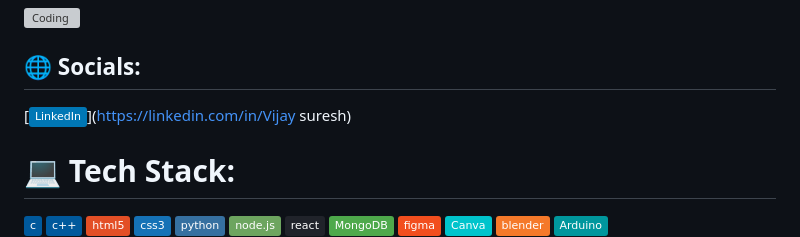
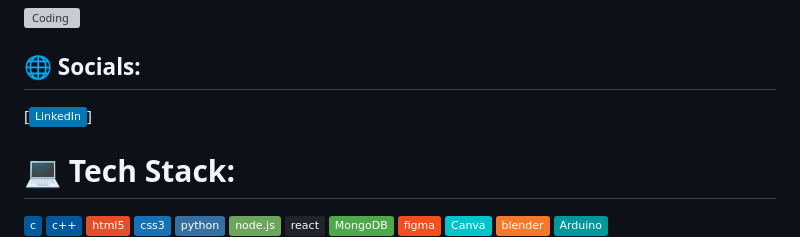
Before and after one commit to vijay-182/vijay-182, a Markdown page: README.md, the part around the change. GitHub-like rendering; badges without logos; grey boxes are pictures that could not be loaded.

```diff
--- a/README.md
+++ b/README.md
@@ -5,7 +5,7 @@
 <img align="right" alt="Coding" width="400" src="https://encrypted-tbn0.gstatic.com/images?q=tbn:ANd9GcS1O_tbtHmZqkjC68qZmmPGit8Q30pHnGWmF_CTRqxFUaN1mVSUEUOPEH_B96VlfMMGVVw&usqp=CAU">
 
 ## 🌐 Socials:
-[![LinkedIn](https://img.shields.io/badge/LinkedIn-%230077B5.svg?logo=linkedin&logoColor=white)](https://linkedin.com/in/Vijay suresh)
+[![LinkedIn](https://img.shields.io/badge/LinkedIn-%230077B5.svg?logo=linkedin&logoColor=white)]
 
 # 💻 Tech Stack:
 ![C](https://img.shields.io/badge/c-%2300599C.svg?style=plastic&logo=c&logoColor=white) ![C++](https://img.shields.io/badge/c++-%2300599C.svg?style=plastic&logo=c%2B%2B&logoColor=white) ![HTML5](https://img.shields.io/badge/html5-%23E34F26.svg?style=plastic&logo=html5&logoColor=white) ![CSS3](https://img.shields.io/badge/css3-%231572B6.svg?style=plastic&logo=css3&logoColor=white) ![Python](https://img.shields.io/badge/python-3670A0?style=plastic&logo=python&logoColor=ffdd54) ![NodeJS](https://img.shields.io/badge/node.js-6DA55F?style=plastic&logo=node.js&logoColor=white) ![React](https://img.shields.io/badge/react-%2320232a.svg?style=plastic&logo=react&logoColor=%2361DAFB) ![MongoDB](https://img.shields.io/badge/MongoDB-%234ea94b.svg?style=plastic&logo=mongodb&logoColor=white) ![Figma](https://img.shields.io/badge/figma-%23F24E1E.svg?style=plastic&logo=figma&logoColor=white) ![Canva](https://img.shields.io/badge/Canva-%2300C4CC.svg?style=plastic&logo=Canva&logoColor=white) ![Blender](https://img.shields.io/badge/blender-%23F5792A.svg?style=plastic&logo=blender&logoColor=white) ![Arduino](https://img.shields.io/badge/-Arduino-00979D?style=plastic&logo=Arduino&logoColor=white)
```
